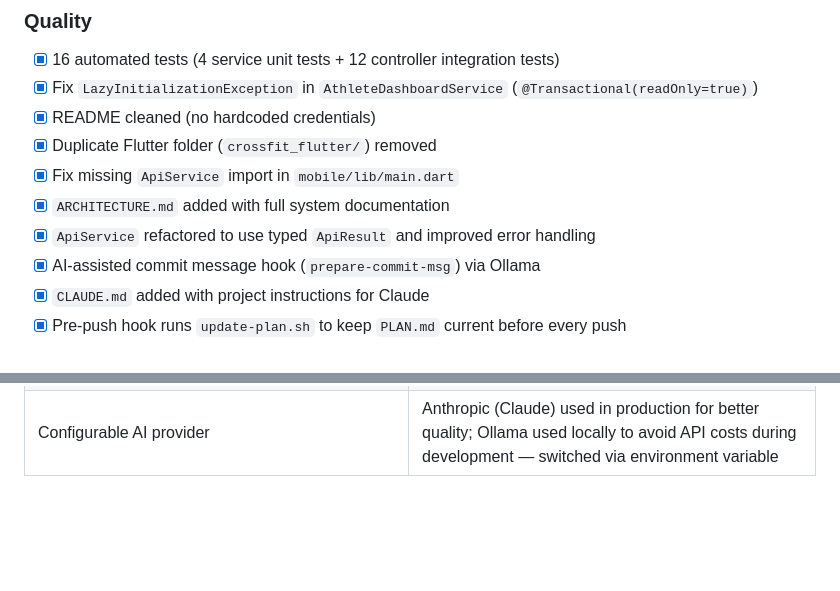
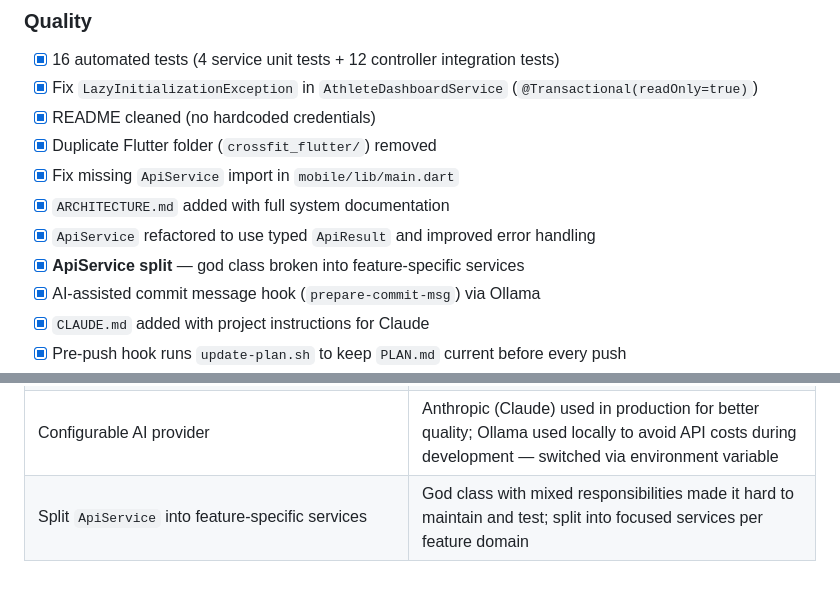
Before and after one commit to ajenux/crossfit-app, a Markdown page: PLAN.md, 2 parts joined by grey strips. Rendered like a GitHub page; blank space fills up the shorter version.

Commit message:
Update PLAN.md before push

```diff
--- a/PLAN.md
+++ b/PLAN.md
@@ -67,6 +67,7 @@ Updated whenever a phase is completed or started.
 - [x] Fix missing `ApiService` import in `mobile/lib/main.dart`
 - [x] `ARCHITECTURE.md` added with full system documentation
 - [x] `ApiService` refactored to use typed `ApiResult` and improved error handling
+- [x] **ApiService split** — god class broken into feature-specific services
 - [x] AI-assisted commit message hook (`prepare-commit-msg`) via Ollama
 - [x] `CLAUDE.md` added with project instructions for Claude
 - [x] Pre-push hook runs `update-plan.sh` to keep `PLAN.md` current before every push
@@ -113,3 +114,4 @@ Updated whenever a phase is completed or started.
 | Configurable weight index for Sheets import | Refactored from hardcoded two-athlete (A/F) split to support N athletes with a per-athlete configurable weight column index — same program, different weights per athlete |
 | `ALLOWED_ORIGINS` env var for CORS | Restricts API access to known frontend origins without hardcoding URLs; set to `https://ajenux.github.io` in Railway production |
 | Configurable AI provider | Anthropic (Claude) used in production for better quality; Ollama used locally to avoid API costs during development — switched via environment variable |
+| Split `ApiService` into feature-specific services | God class with mixed responsibilities made it hard to maintain and test; split into focused services per feature domain |
```
Also changed, not shown: other parts of PLAN.md (+1 -1 lines).
